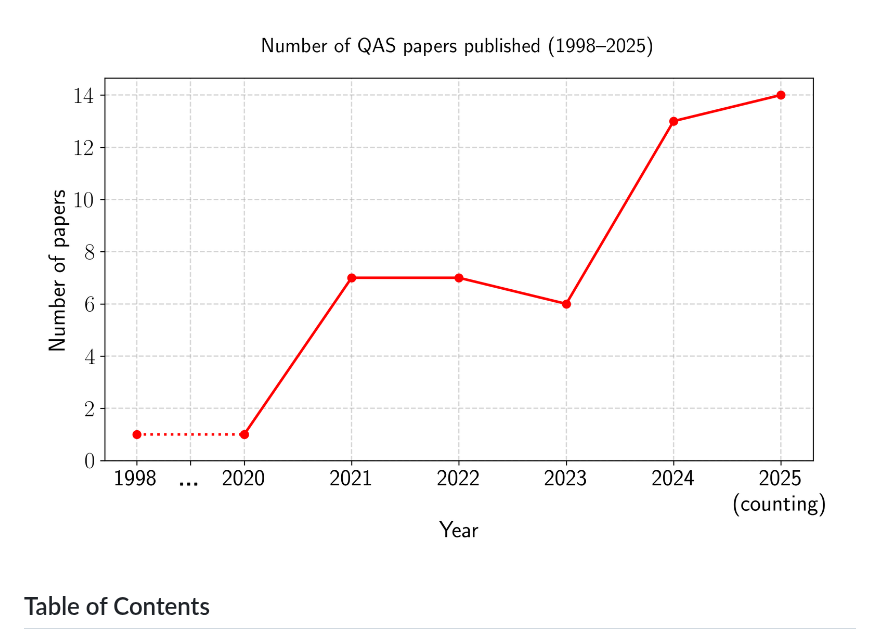
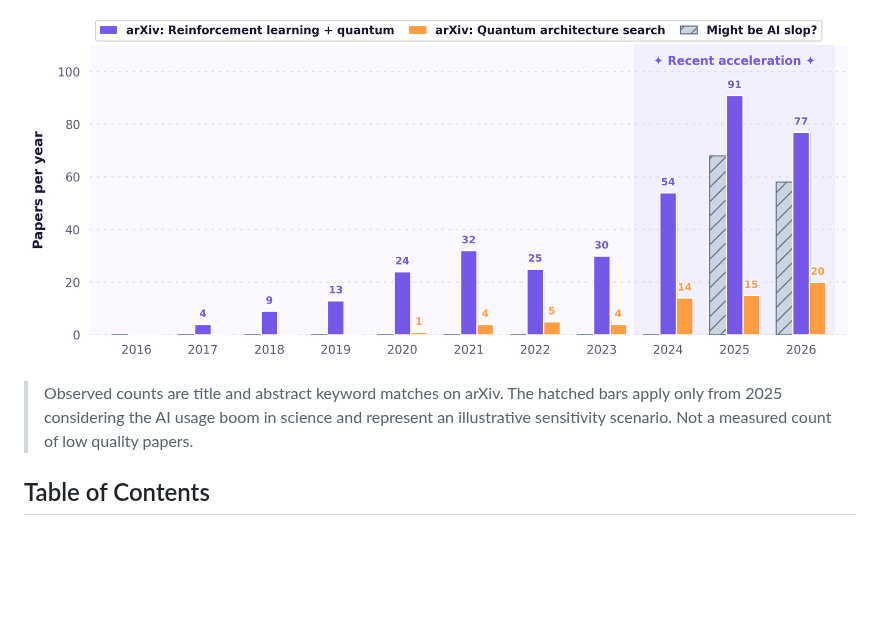
Before and after one commit to Aqasch/awesome-QAS, a Markdown page: README.md, the part around one of its changes. GitHub-like rendering; pictures changed too: assets/arxiv_rl_quantum__qas.png (added); blank space fills up the shorter version.

Commit message:
statistics added

```diff
--- a/README.md
+++ b/README.md
@@ -5,5 +5,7 @@ A curated list of standout libraries, tutorials, research papers, and essential
 
-![QAS](https://github.com/Aqasch/awesome-qas/blob/main/assets/papers_per_year.png)
+![QAS](assets/arxiv_rl_quantum__qas.png)
+
+> Observed counts are title and abstract keyword matches on arXiv. The hatched bars apply only from 2025 considering the AI usage boom in science and represent an illustrative sensitivity scenario. Not a measured count of low quality papers.
 
 ## Table of Contents
 - [Awesome QAS (Quantum Architecture Search)](#awesome-qas-quantum-architecture-search)
```
Also changed, not shown: other parts of README.md (+1 -1 lines).
